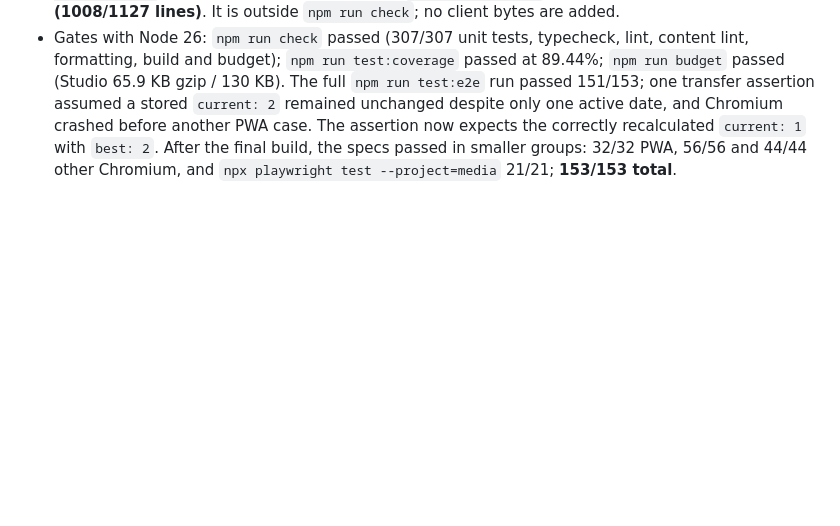
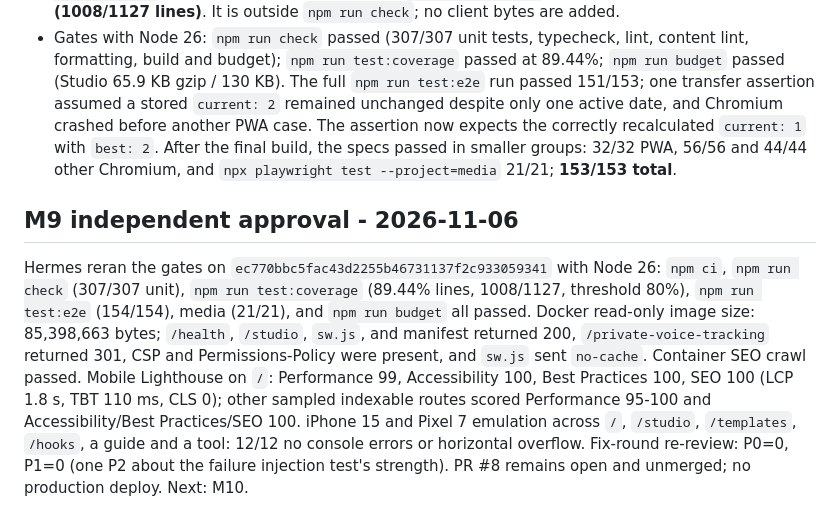
Before and after one commit to SABYA648/Telemprompter-WTF, a Markdown page: docs/studio/PROGRESS.md, the part around the change. Drawn GitHub-style; blank space fills up the shorter version.

Commit message:
docs(studio): record M9 independent gates

```diff
--- a/docs/studio/PROGRESS.md
+++ b/docs/studio/PROGRESS.md
@@ -358,3 +358,7 @@ Next: M10.
 - Rating buttons use a 3 px grid gap. A 320 px Playwright bounds test confirms all five buttons are at least 48 px wide and stay inside the viewport.
 - D-043 adds exact-version `@vitest/coverage-v8@4.1.10` as a development-only dependency. `npm run test:coverage` enforces 80% line coverage for `src/domain/studio` and measures **89.44% (1008/1127 lines)**. It is outside `npm run check`; no client bytes are added.
 - Gates with Node 26: `npm run check` passed (307/307 unit tests, typecheck, lint, content lint, formatting, build and budget); `npm run test:coverage` passed at 89.44%; `npm run budget` passed (Studio 65.9 KB gzip / 130 KB). The full `npm run test:e2e` run passed 151/153; one transfer assertion assumed a stored `current: 2` remained unchanged despite only one active date, and Chromium crashed before another PWA case. The assertion now expects the correctly recalculated `current: 1` with `best: 2`. After the final build, the specs passed in smaller groups: 32/32 PWA, 56/56 and 44/44 other Chromium, and `npx playwright test --project=media` 21/21; **153/153 total**.
+
+## M9 independent approval - 2026-11-06
+
+Hermes reran the gates on `ec770bbc5fac43d2255b46731137f2c933059341` with Node 26: `npm ci`, `npm run check` (307/307 unit), `npm run test:coverage` (89.44% lines, 1008/1127, threshold 80%), `npm run test:e2e` (154/154), media (21/21), and `npm run budget` all passed. Docker read-only image size: 85,398,663 bytes; `/health`, `/studio`, `sw.js`, and manifest returned 200, `/private-voice-tracking` returned 301, CSP and Permissions-Policy were present, and `sw.js` sent `no-cache`. Container SEO crawl passed. Mobile Lighthouse on `/`: Performance 99, Accessibility 100, Best Practices 100, SEO 100 (LCP 1.8 s, TBT 110 ms, CLS 0); other sampled indexable routes scored Performance 95-100 and Accessibility/Best Practices/SEO 100. iPhone 15 and Pixel 7 emulation across `/`, `/studio`, `/templates`, `/hooks`, a guide and a tool: 12/12 no console errors or horizontal overflow. Fix-round re-review: P0=0, P1=0 (one P2 about the failure injection test's strength). PR #8 remains open and unmerged; no production deploy. Next: M10.
```
